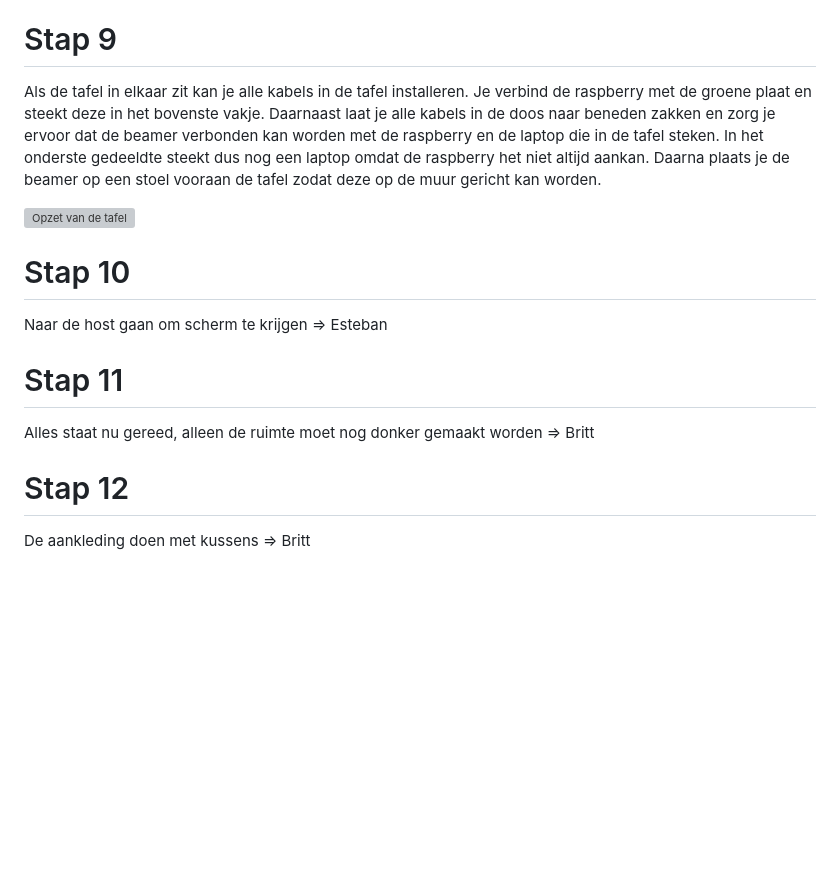
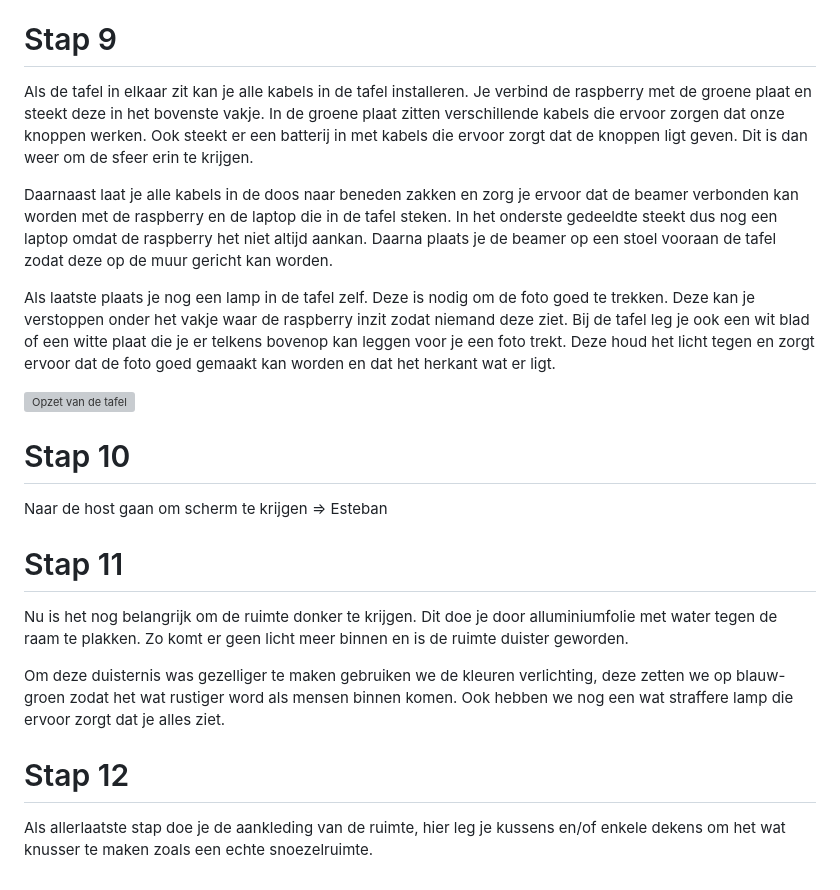
Before and after one commit to BrittFranken9/IMMI, a Markdown page: docs/README.md, the part around the change. Rendered like a GitHub page; blank space fills up the shorter version; grey boxes are pictures that could not be loaded.

Commit message:
Stap 11 en 12

```diff
--- a/docs/README.md
+++ b/docs/README.md
@@ -88,7 +88,11 @@ Daarnaast zoek je nog een glazenplaat die past bovenop de tafel. Deze mag niet k
 
 # Stap 9
 
-Als de tafel in elkaar zit kan je alle kabels in de tafel installeren. Je verbind de raspberry met de groene plaat en steekt deze in het bovenste vakje. Daarnaast laat je alle kabels in de doos naar beneden zakken en zorg je ervoor dat de beamer verbonden kan worden met de raspberry en de laptop die in de tafel steken. In het onderste gedeeldte steekt dus nog een laptop omdat de raspberry het niet altijd aankan. Daarna plaats je de beamer op een stoel vooraan de tafel zodat deze op de muur gericht kan worden.
+Als de tafel in elkaar zit kan je alle kabels in de tafel installeren. Je verbind de raspberry met de groene plaat en steekt deze in het bovenste vakje. In de groene plaat zitten verschillende kabels die ervoor zorgen dat onze knoppen werken. Ook steekt er een batterij in met kabels die ervoor zorgt dat de knoppen ligt geven. Dit is dan weer om de sfeer erin te krijgen.
+
+Daarnaast laat je alle kabels in de doos naar beneden zakken en zorg je ervoor dat de beamer verbonden kan worden met de raspberry en de laptop die in de tafel steken. In het onderste gedeeldte steekt dus nog een laptop omdat de raspberry het niet altijd aankan. Daarna plaats je de beamer op een stoel vooraan de tafel zodat deze op de muur gericht kan worden.
+
+Als laatste plaats je nog een lamp in de tafel zelf. Deze is nodig om de foto goed te trekken. Deze kan je verstoppen onder het vakje waar de raspberry inzit zodat niemand deze ziet. Bij de tafel leg je ook een wit blad of een witte plaat die je er telkens bovenop kan leggen voor je een foto trekt. Deze houd het licht tegen en zorgt ervoor dat de foto goed gemaakt kan worden en dat het herkant wat er ligt.
 
 ![Opzet van de tafel](/docs/Opzet%20met%20foto.jpg)
 
@@ -98,8 +102,10 @@ Naar de host gaan om scherm te krijgen => Esteban
 
 # Stap 11
 
-Alles staat nu gereed, alleen de ruimte moet nog donker gemaakt worden => Britt
+Nu is het nog belangrijk om de ruimte donker te krijgen. Dit doe je door alluminiumfolie met water tegen de raam te plakken. Zo komt er geen licht meer binnen en is de ruimte duister geworden.
+
+Om deze duisternis was gezelliger te maken gebruiken we de kleuren verlichting, deze zetten we op blauw-groen zodat het wat rustiger word als mensen binnen komen. Ook hebben we nog een wat straffere lamp die ervoor zorgt dat je alles ziet.
 
 # Stap 12
 
-De aankleding doen met kussens => Britt
+Als allerlaatste stap doe je de aankleding van de ruimte, hier leg je kussens en/of enkele dekens om het wat knusser te maken zoals een echte snoezelruimte.
```
